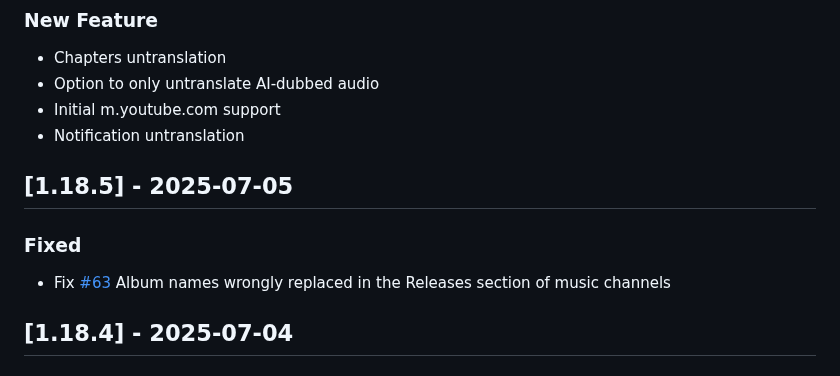
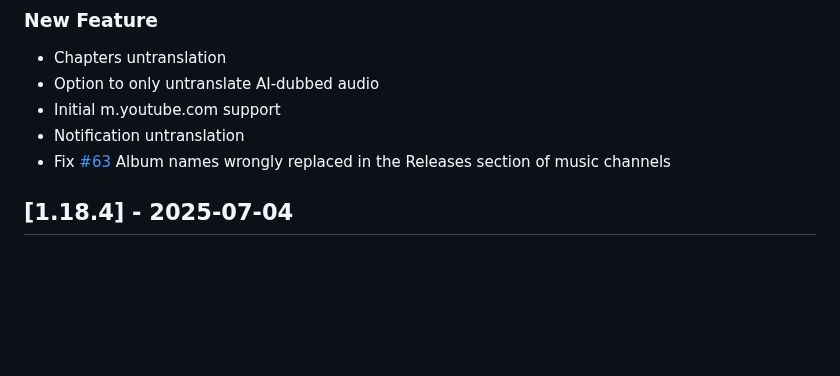
Before and after one commit to zpix1/yt-anti-translate, a Markdown page: CHANGELOG.md, the part around the change. Drawn GitHub-style; blank space fills up the shorter version.

Commit message:
fix: changelog

```diff
--- a/CHANGELOG.md
+++ b/CHANGELOG.md
@@ -15,11 +15,6 @@ and this project adheres to [Semantic Versioning](https://semver.org/spec/v2.0.0
 - Option to only untranslate AI-dubbed audio
 - Initial m.youtube.com support
 - Notification untranslation
-
-## [1.18.5] - 2025-07-05
-
-### Fixed
-
 - Fix [#63](https://github.com/zpix1/yt-anti-translate/issues/63) Album names wrongly replaced in the Releases section of music channels
 
 ## [1.18.4] - 2025-07-04
```
